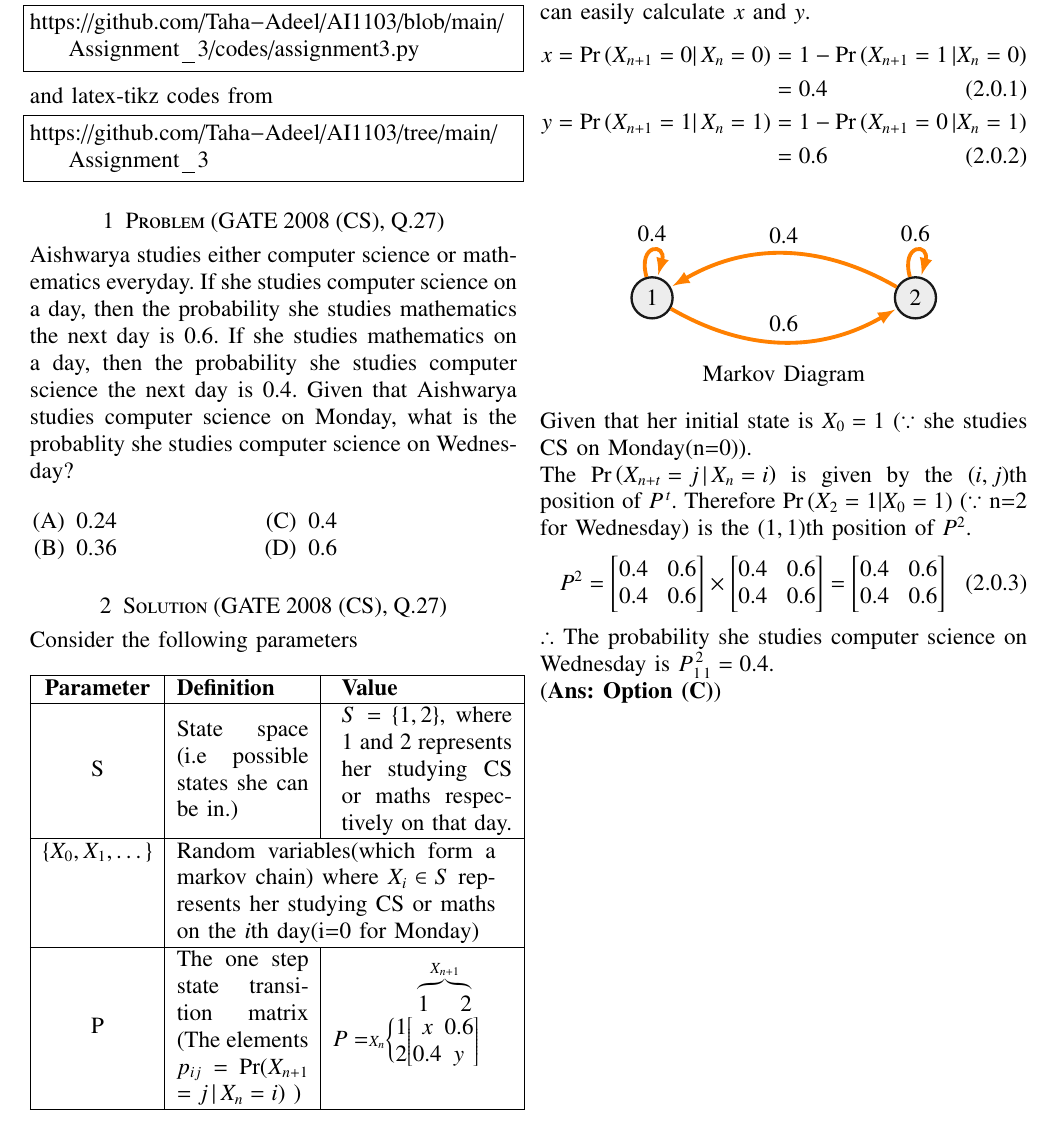
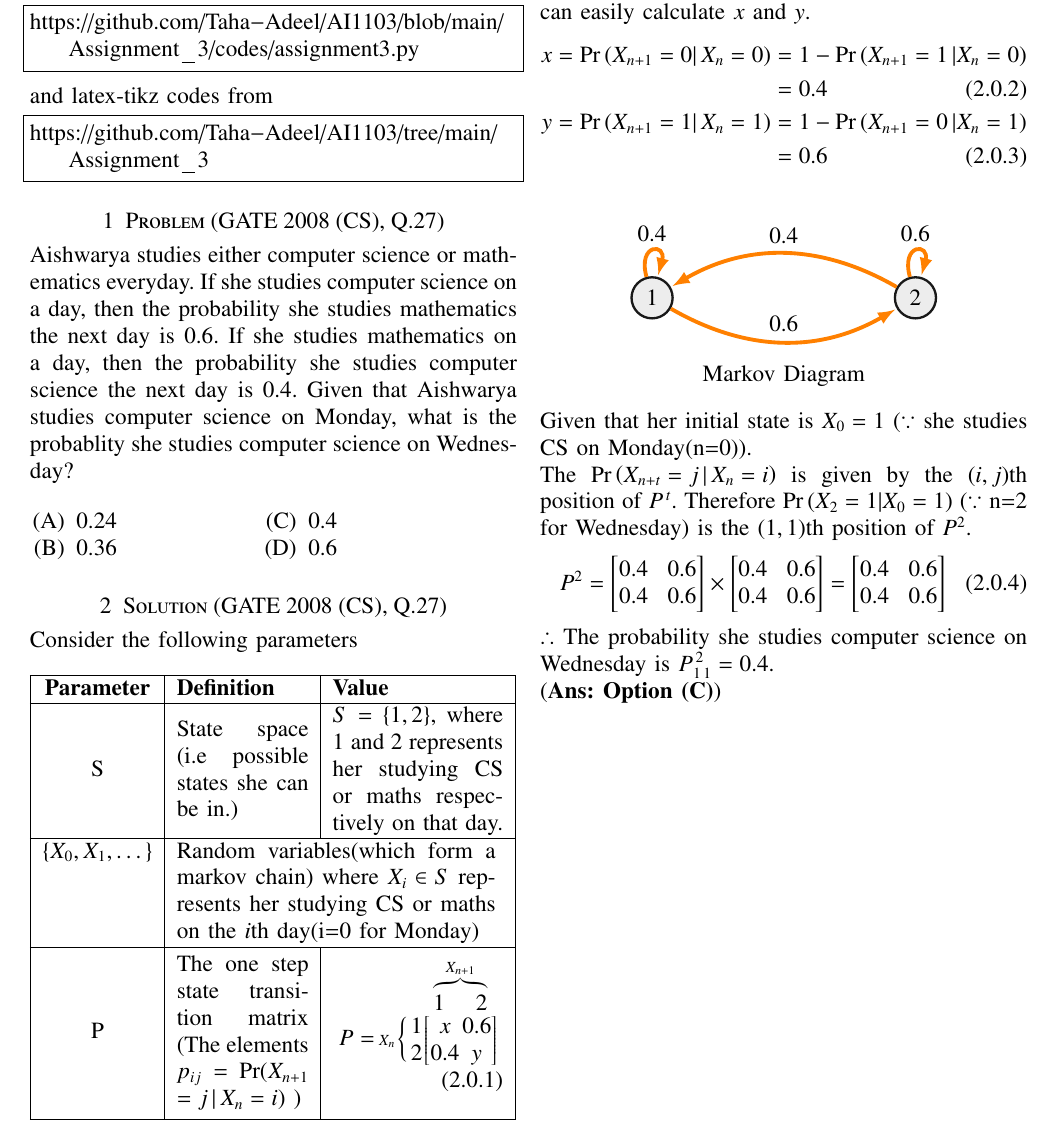
Before and after one commit to Taha-Adeel/Courses, a LaTeX problem sheet (Probability-and-RVs-AI1103/Assignment_3/Assignment3.tex): part of the page, cut so that both start at the same text. Compiled offline with pdfLaTeX.

Commit message:
Update Assignment3.tex

```diff
--- a/Probability-and-RVs-AI1103/Assignment_3/Assignment3.tex
+++ b/Probability-and-RVs-AI1103/Assignment_3/Assignment3.tex
@@ -167,22 +167,24 @@ Consider the following parameters
          \hline
          {$\{X_0, X_1, \dots\}$}& \multicolumn{2}{p{5.8cm}|}{Random variables(which form a markov chain) where $X_i \in S$ represents her studying CS or maths on the $i$th day(i=0 for Monday)}\\
          \hline
-         P& {The one \nolinebreak step state \nolinebreak transition  matrix (The elements $p_{ij}\nolinebreak=\nolinebreak\text{Pr}(X_{n+1}$ $= j\, |\, X_{n}=i)$ )}& {\vspace{-6mm}\begin{align*}
-        \hspace{2em}\,\,\overbrace{
+         P& {The one \nolinebreak step state \nolinebreak transition  matrix (The elements $p_{ij}\nolinebreak=\nolinebreak\text{Pr}(X_{n+1}$ $= j\, |\, X_{n}=i)$ )}& {\vspace{-4mm}\begin{align}
+        \hspace{3em}\,\,\,\,\overbrace{
          \begin{matrix}
         1 & \,\,\,2
-        \end{matrix}}^{X_{n+1}}
-        \end{align*}
+        \end{matrix}}^{X_{n+1}}\nonumber
+        \end{align}
         \vspace{-1cm}
-        \begin{align*}
-        P=\scriptstyle{X_n} \bigg\{ \begin{matrix} 1\\ 2\end{matrix}
+        \begin{align}
+        P=\,\scriptstyle{X_n}\, \bigg\{ \,\begin{matrix} 1\\ 2\end{matrix}\,
         \begin{bmatrix}
         x & \hspace{-3mm}0.6 \\
         0.4 & \hspace{-3mm}y
-        \end{bmatrix}\hspace{0.6cm}
-        \end{align*}}\\
+        \end{bmatrix}
+    	\label{transition_matrix}
+        \end{align}}\\
          \hline
     \end{tabular}
+    \label{Parameters}
 \end{table}
 
 
```
Also changed, not shown: Probability-and-RVs-AI1103/Assignment_3/Assignment3.tex (6 more changed lines).
